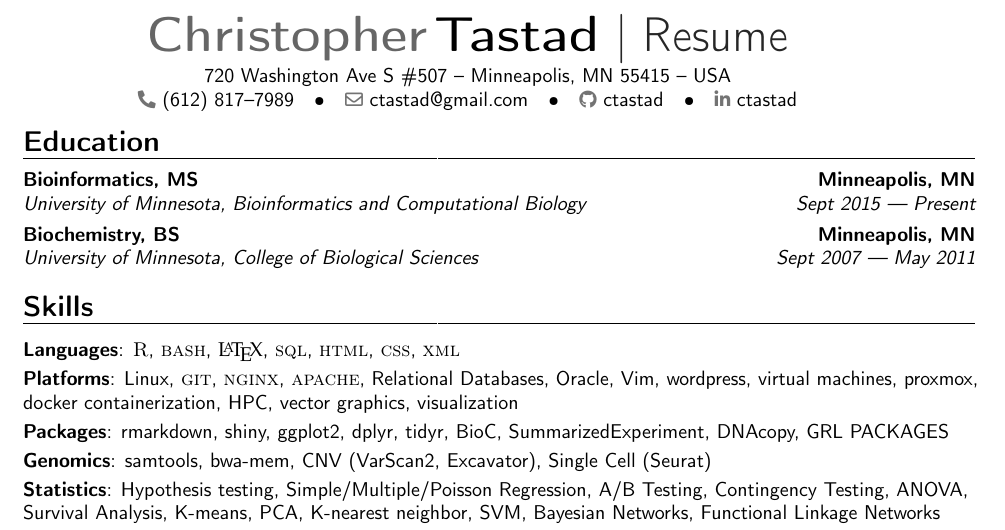
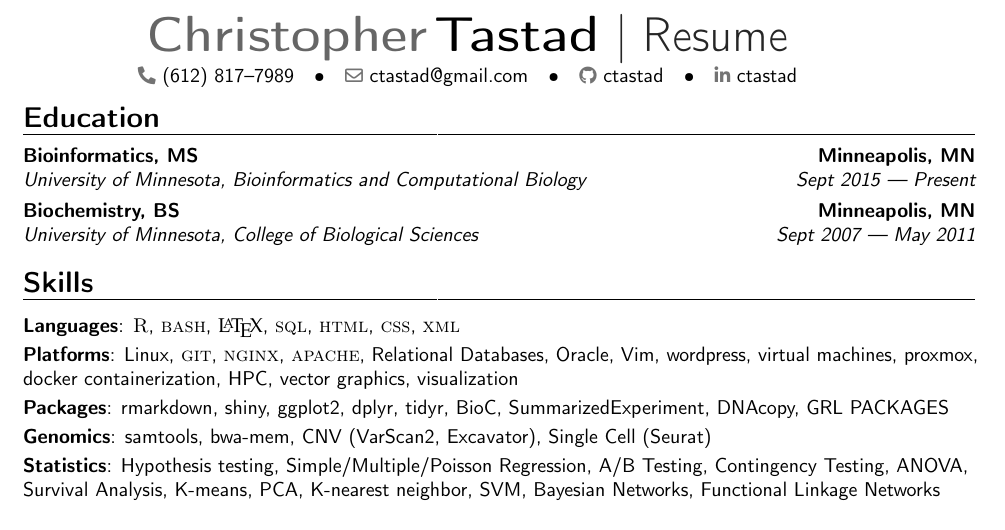
Before and after one commit to ctastad/cv, a LaTeX CV (ctastad_cv_master.tex): part of page 2 of 4, cut so that both start at the same text. Compiled offline with pdfLaTeX.

```diff
--- a/0ctastad_resume_master.tex
+++ b/ctastad_cv_master.tex
@@ -20,7 +20,8 @@
 
 % contact info
 \name{Christopher}{Tastad}
-\address{720 Washington Ave S \#507}{Minneapolis, MN 55415}{USA}
+%\address{720 Washington Ave S \#507}{Minneapolis, MN 55415}{USA}
+\address{}{}{}
 \phone[fixed]{\myphone{}}
 \email{\myemail{}}
 \social[github]{ctastad}
```
Also changed, not shown: 0ctastad_resume_master.pdf (deleted), ctastad_cv_master.pdf (added).
